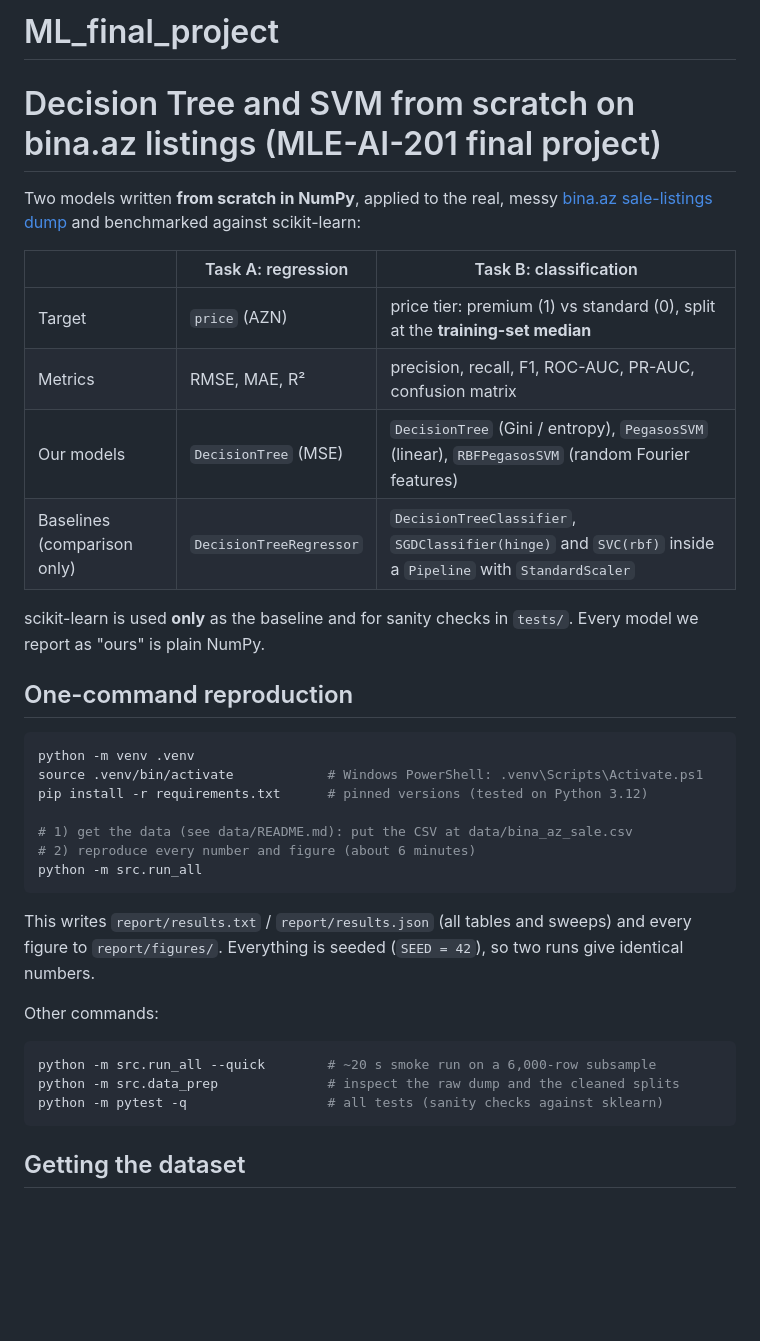
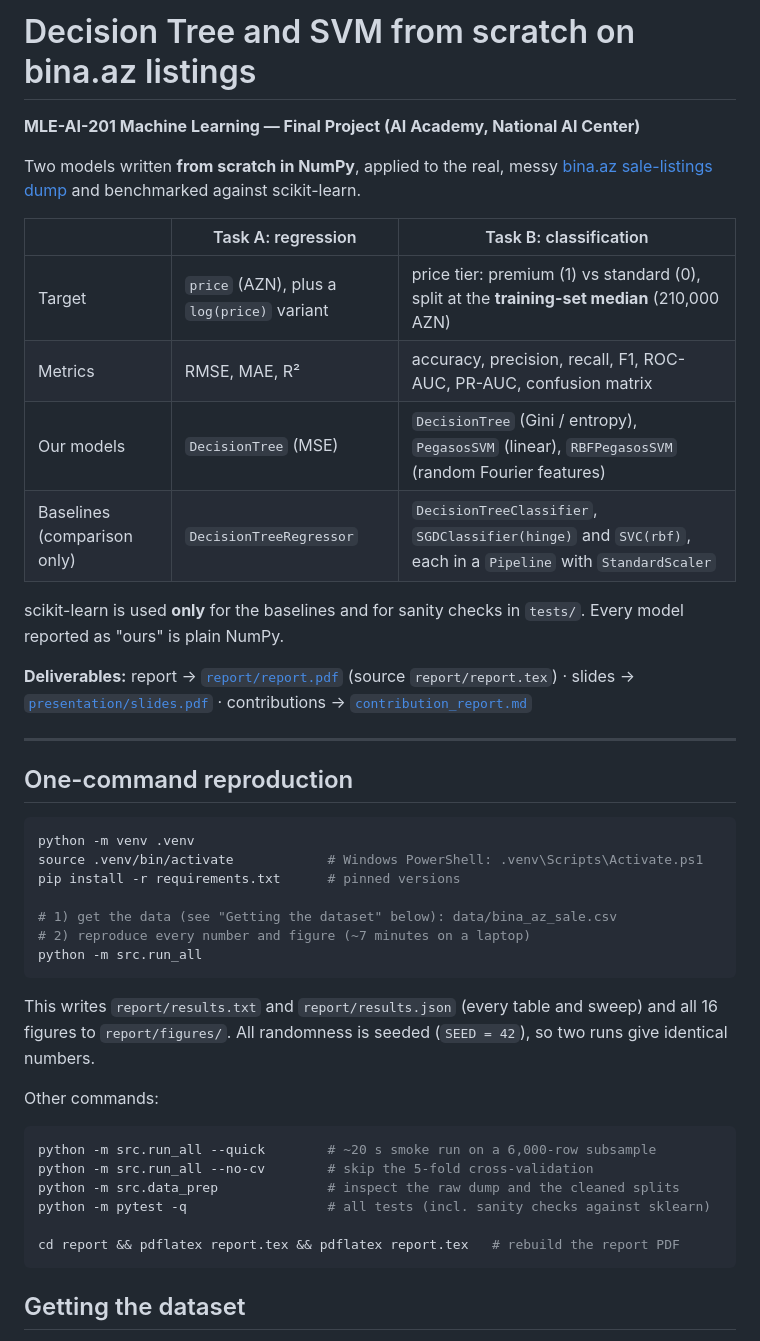
Before and after one commit to Araz05/ML_final_project, a Markdown page: README.md, the part around one of its changes. GitHub-like rendering; blank space fills up the shorter version.

````diff
--- a/README.md
+++ b/README.md
@@ -1,42 +1,52 @@
-# ML_final_project
-# Decision Tree and SVM from scratch on bina.az listings (MLE-AI-201 final project)
+# Decision Tree and SVM from scratch on bina.az listings
+
+**MLE-AI-201 Machine Learning — Final Project (AI Academy, National AI Center)**
 
 Two models written **from scratch in NumPy**, applied to the real, messy
 [bina.az sale-listings dump](https://www.kaggle.com/datasets/sehriyarmemmedli/binaaz-sale-project)
-and benchmarked against scikit-learn:
+and benchmarked against scikit-learn.
 
 | | Task A: regression | Task B: classification |
 |---|---|---|
-| Target | `price` (AZN) | price tier: premium (1) vs standard (0), split at the **training-set median** |
-| Metrics | RMSE, MAE, R² | precision, recall, F1, ROC-AUC, PR-AUC, confusion matrix |
+| Target | `price` (AZN), plus a `log(price)` variant | price tier: premium (1) vs standard (0), split at the **training-set median** (210,000 AZN) |
+| Metrics | RMSE, MAE, R² | accuracy, precision, recall, F1, ROC-AUC, PR-AUC, confusion matrix |
 | Our models | `DecisionTree` (MSE) | `DecisionTree` (Gini / entropy), `PegasosSVM` (linear), `RBFPegasosSVM` (random Fourier features) |
-| Baselines (comparison only) | `DecisionTreeRegressor` | `DecisionTreeClassifier`, `SGDClassifier(hinge)` and `SVC(rbf)` inside a `Pipeline` with `StandardScaler` |
+| Baselines (comparison only) | `DecisionTreeRegressor` | `DecisionTreeClassifier`, `SGDClassifier(hinge)` and `SVC(rbf)`, each in a `Pipeline` with `StandardScaler` |
 
-scikit-learn is used **only** as the baseline and for sanity checks in `tests/`.
-Every model we report as "ours" is plain NumPy.
+scikit-learn is used **only** for the baselines and for sanity checks in `tests/`.
+Every model reported as "ours" is plain NumPy.
+
+**Deliverables:** report → [`report/report.pdf`](report/report.pdf) (source `report/report.tex`) ·
+slides → [`presentation/slides.pdf`](presentation/slides.pdf) ·
+contributions → [`contribution_report.md`](contribution_report.md)
+
+---
 
 ## One-command reproduction
 
 ```bash
 python -m venv .venv
 source .venv/bin/activate            # Windows PowerShell: .venv\Scripts\Activate.ps1
-pip install -r requirements.txt      # pinned versions (tested on Python 3.12)
+pip install -r requirements.txt      # pinned versions
 
-# 1) get the data (see data/README.md): put the CSV at data/bina_az_sale.csv
-# 2) reproduce every number and figure (about 6 minutes)
+# 1) get the data (see "Getting the dataset" below): data/bina_az_sale.csv
+# 2) reproduce every number and figure (~7 minutes on a laptop)
 python -m src.run_all
 ```
 
-This writes `report/results.txt` / `report/results.json` (all tables and
-sweeps) and every figure to `report/figures/`. Everything is seeded
+This writes `report/results.txt` and `report/results.json` (every table and
+sweep) and all 16 figures to `report/figures/`. All randomness is seeded
 (`SEED = 42`), so two runs give identical numbers.
 
 Other commands:
 
 ```bash
 python -m src.run_all --quick        # ~20 s smoke run on a 6,000-row subsample
+python -m src.run_all --no-cv        # skip the 5-fold cross-validation
 python -m src.data_prep              # inspect the raw dump and the cleaned splits
-python -m pytest -q                  # all tests (sanity checks against sklearn)
+python -m pytest -q                  # all tests (incl. sanity checks against sklearn)
+
+cd report && pdflatex report.tex && pdflatex report.tex   # rebuild the report PDF
 ```
 
 ## Getting the dataset
````
Also changed, not shown: other parts of README.md (+101 -43 lines).
